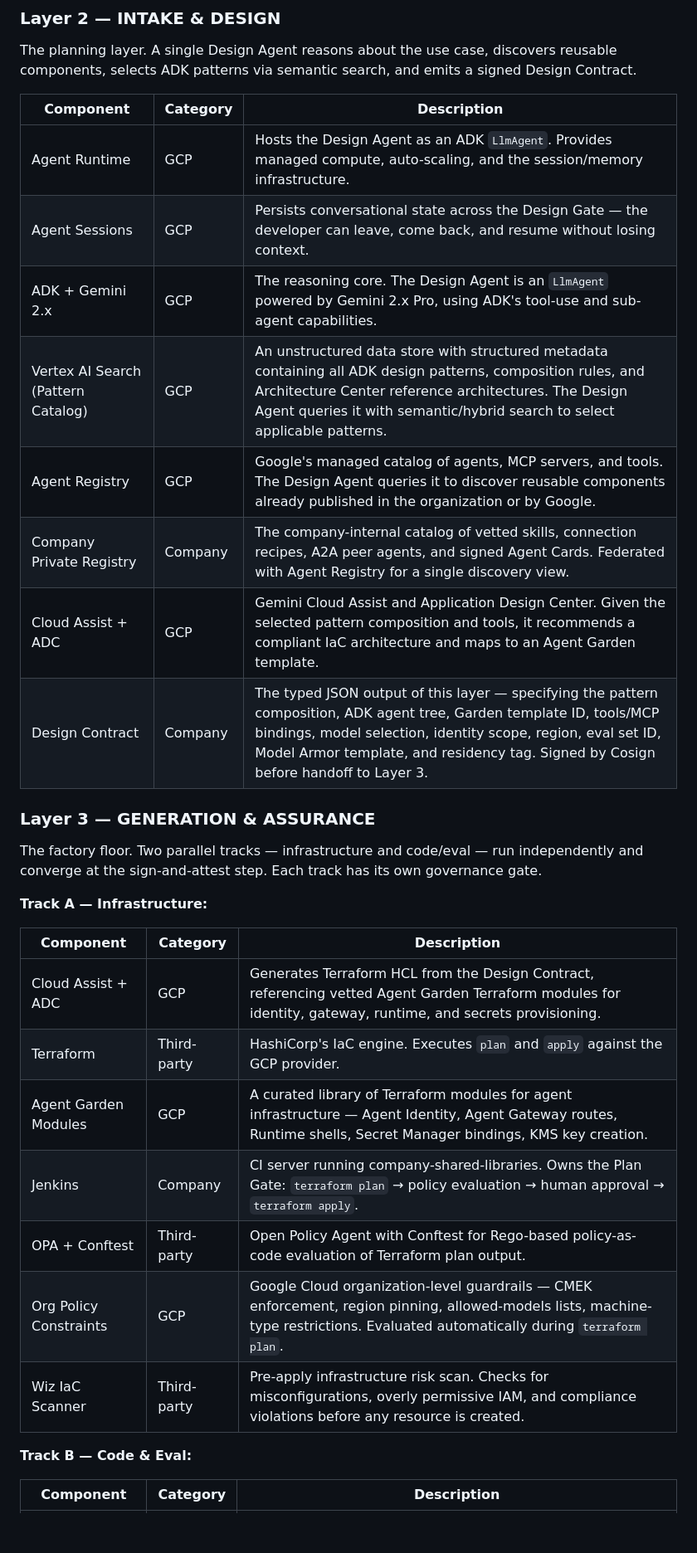
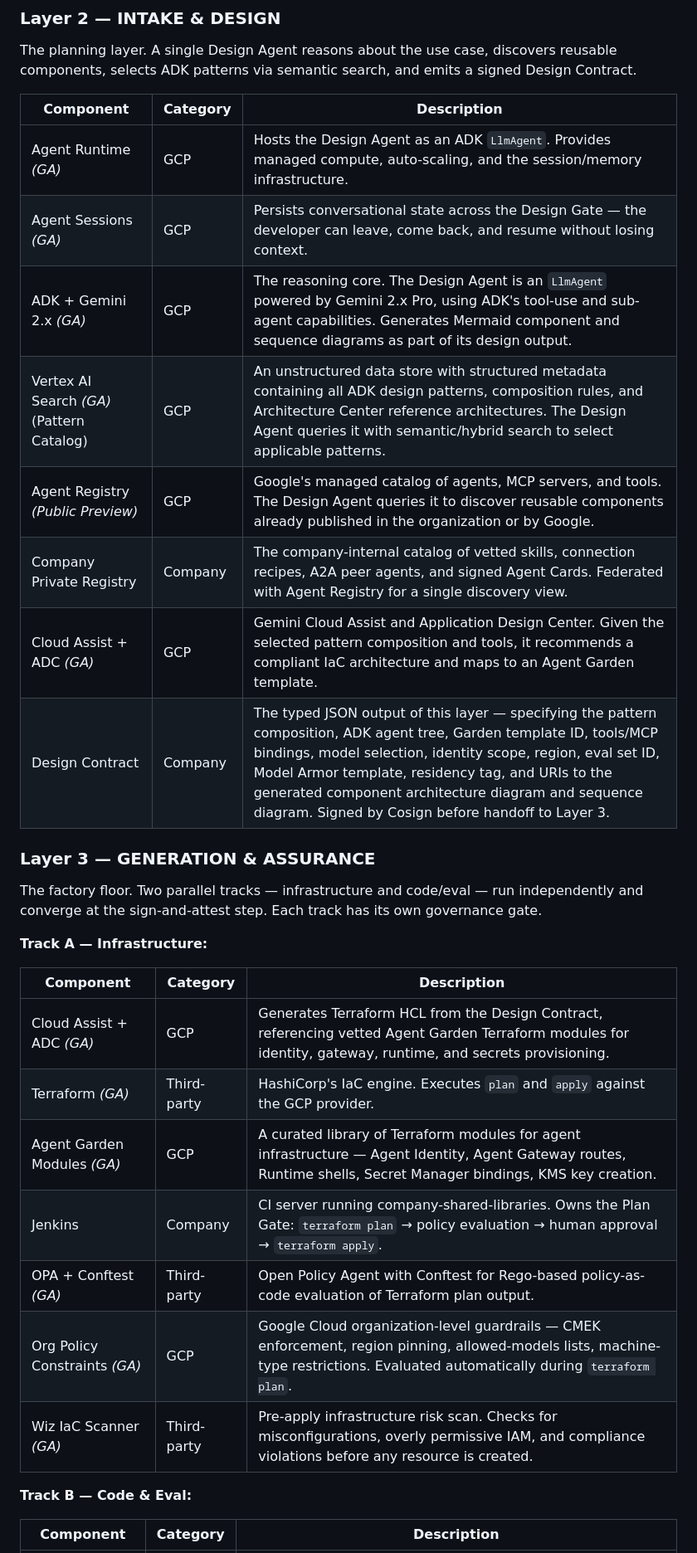
Before and after one commit to rnerurkar/engen, a Markdown page: born-compliant-platform-sequence-diagrams.md, the part around the change printed below. Shown: that part at 83% size. GitHub-like rendering; blank space fills up the shorter version.

```diff
--- a/born-compliant-platform-sequence-diagrams.md
+++ b/born-compliant-platform-sequence-diagrams.md
@@ -65,14 +65,14 @@ The planning layer. A single Design Agent reasons about the use case, discovers
 
 | Component | Category | Description |
 |---|---|---|
-| Agent Runtime | GCP | Hosts the Design Agent as an ADK `LlmAgent`. Provides managed compute, auto-scaling, and the session/memory infrastructure. |
-| Agent Sessions | GCP | Persists conversational state across the Design Gate — the developer can leave, come back, and resume without losing context. |
-| ADK + Gemini 2.x | GCP | The reasoning core. The Design Agent is an `LlmAgent` powered by Gemini 2.x Pro, using ADK's tool-use and sub-agent capabilities. |
-| Vertex AI Search (Pattern Catalog) | GCP | An unstructured data store with structured metadata containing all ADK design patterns, composition rules, and Architecture Center reference architectures. The Design Agent queries it with semantic/hybrid search to select applicable patterns. |
-| Agent Registry | GCP | Google's managed catalog of agents, MCP servers, and tools. The Design Agent queries it to discover reusable components already published in the organization or by Google. |
+| Agent Runtime *(GA)* | GCP | Hosts the Design Agent as an ADK `LlmAgent`. Provides managed compute, auto-scaling, and the session/memory infrastructure. |
+| Agent Sessions *(GA)* | GCP | Persists conversational state across the Design Gate — the developer can leave, come back, and resume without losing context. |
+| ADK + Gemini 2.x *(GA)* | GCP | The reasoning core. The Design Agent is an `LlmAgent` powered by Gemini 2.x Pro, using ADK's tool-use and sub-agent capabilities. Generates Mermaid component and sequence diagrams as part of its design output. |
+| Vertex AI Search *(GA)* (Pattern Catalog) | GCP | An unstructured data store with structured metadata containing all ADK design patterns, composition rules, and Architecture Center reference architectures. The Design Agent queries it with semantic/hybrid search to select applicable patterns. |
+| Agent Registry *(Public Preview)* | GCP | Google's managed catalog of agents, MCP servers, and tools. The Design Agent queries it to discover reusable components already published in the organization or by Google. |
 | Company Private Registry | Company | The company-internal catalog of vetted skills, connection recipes, A2A peer agents, and signed Agent Cards. Federated with Agent Registry for a single discovery view. |
-| Cloud Assist + ADC | GCP | Gemini Cloud Assist and Application Design Center. Given the selected pattern composition and tools, it recommends a compliant IaC architecture and maps to an Agent Garden template. |
-| Design Contract | Company | The typed JSON output of this layer — specifying the pattern composition, ADK agent tree, Garden template ID, tools/MCP bindings, model selection, identity scope, region, eval set ID, Model Armor template, and residency tag. Signed by Cosign before handoff to Layer 3. |
+| Cloud Assist + ADC *(GA)* | GCP | Gemini Cloud Assist and Application Design Center. Given the selected pattern composition and tools, it recommends a compliant IaC architecture and maps to an Agent Garden template. |
+| Design Contract | Company | The typed JSON output of this layer — specifying the pattern composition, ADK agent tree, Garden template ID, tools/MCP bindings, model selection, identity scope, region, eval set ID, Model Armor template, residency tag, and URIs to the generated component architecture diagram and sequence diagram. Signed by Cosign before handoff to Layer 3. |
 
 ### Layer 3 — GENERATION & ASSURANCE
 
@@ -82,13 +82,13 @@ The factory floor. Two parallel tracks — infrastructure and code/eval — run
 
 | Component | Category | Description |
 |---|---|---|
-| Cloud Assist + ADC | GCP | Generates Terraform HCL from the Design Contract, referencing vetted Agent Garden Terraform modules for identity, gateway, runtime, and secrets provisioning. |
-| Terraform | Third-party | HashiCorp's IaC engine. Executes `plan` and `apply` against the GCP provider. |
-| Agent Garden Modules | GCP | A curated library of Terraform modules for agent infrastructure — Agent Identity, Agent Gateway routes, Runtime shells, Secret Manager bindings, KMS key creation. |
+| Cloud Assist + ADC *(GA)* | GCP | Generates Terraform HCL from the Design Contract, referencing vetted Agent Garden Terraform modules for identity, gateway, runtime, and secrets provisioning. |
+| Terraform *(GA)* | Third-party | HashiCorp's IaC engine. Executes `plan` and `apply` against the GCP provider. |
+| Agent Garden Modules *(GA)* | GCP | A curated library of Terraform modules for agent infrastructure — Agent Identity, Agent Gateway routes, Runtime shells, Secret Manager bindings, KMS key creation. |
 | Jenkins | Company | CI server running company-shared-libraries. Owns the Plan Gate: `terraform plan` → policy evaluation → human approval → `terraform apply`. |
-| OPA + Conftest | Third-party | Open Policy Agent with Conftest for Rego-based policy-as-code evaluation of Terraform plan output. |
-| Org Policy Constraints | GCP | Google Cloud organization-level guardrails — CMEK enforcement, region pinning, allowed-models lists, machine-type restrictions. Evaluated automatically during `terraform plan`. |
-| Wiz IaC Scanner | Third-party | Pre-apply infrastructure risk scan. Checks for misconfigurations, overly permissive IAM, and compliance violations before any resource is created. |
+| OPA + Conftest *(GA)* | Third-party | Open Policy Agent with Conftest for Rego-based policy-as-code evaluation of Terraform plan output. |
+| Org Policy Constraints *(GA)* | GCP | Google Cloud organization-level guardrails — CMEK enforcement, region pinning, allowed-models lists, machine-type restrictions. Evaluated automatically during `terraform plan`. |
+| Wiz IaC Scanner *(GA)* | Third-party | Pre-apply infrastructure risk scan. Checks for misconfigurations, overly permissive IAM, and compliance violations before any resource is created. |
 
 **Track B — Code & Eval:**
 
```
Also changed, not shown: other parts of born-compliant-platform-sequence-diagrams.md (+95 -83 lines), born-compliant-platform-architecture.png (added), born-compliant-platform-tech-stack.png.
